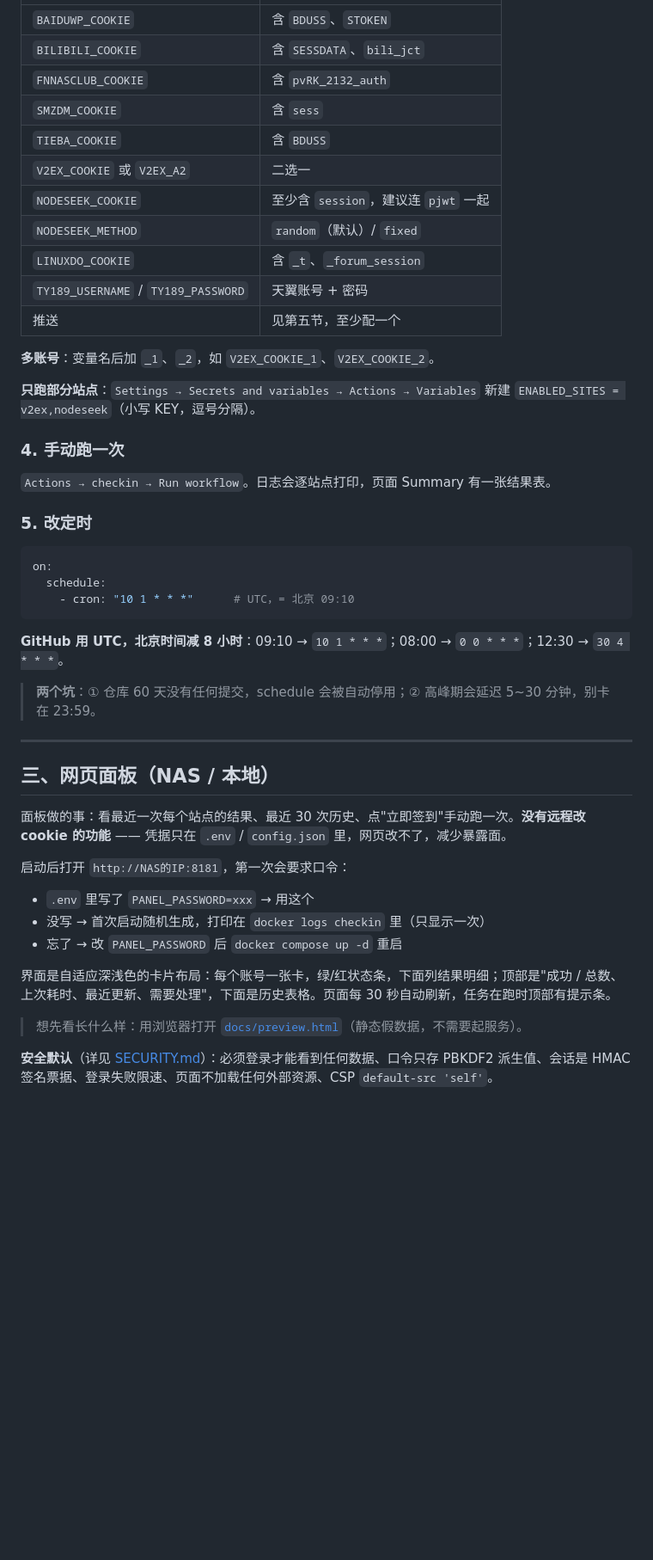
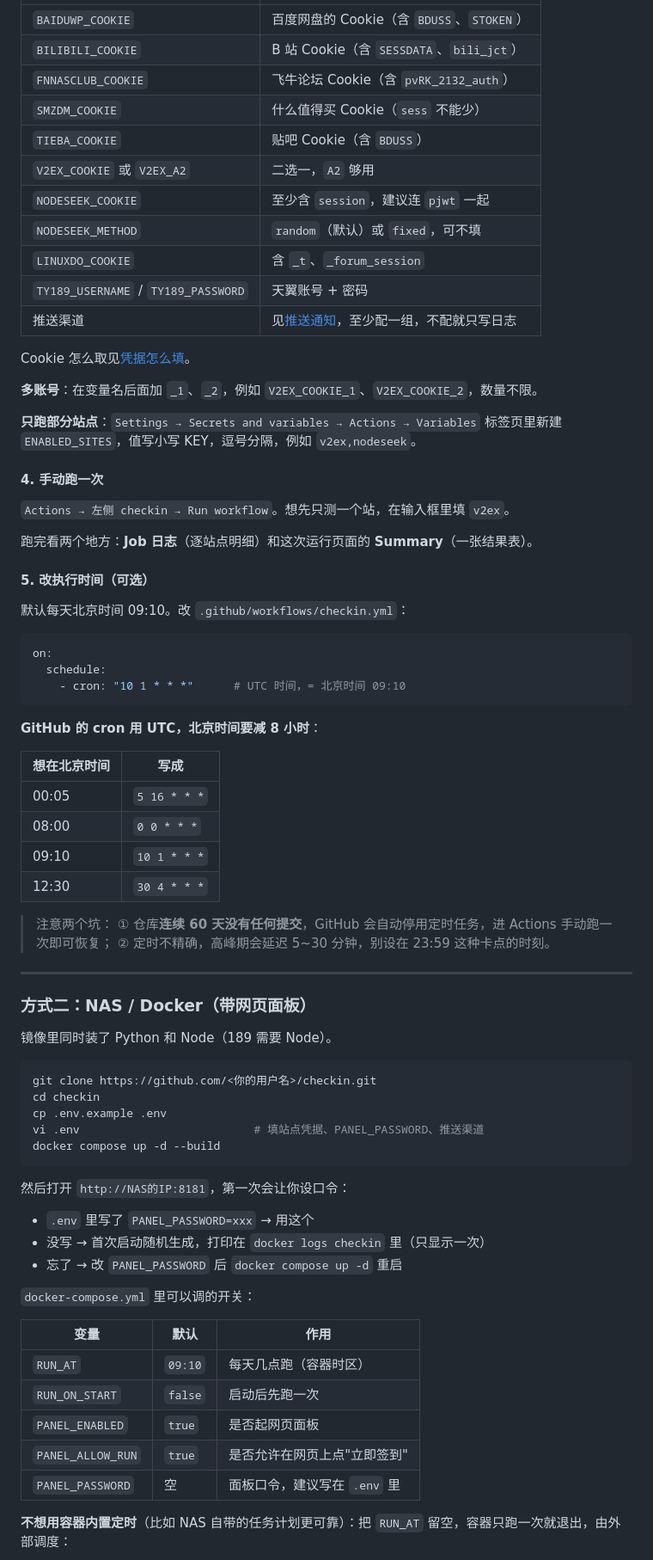
Before and after one commit to sevilx/checkin, a Markdown page: README.md, the part around one of its changes. Shown at 86% size. GitHub-like rendering; blank space fills up the shorter version.

````diff
--- a/README.md
+++ b/README.md
@@ -61,51 +64,80 @@ GitHub → **New repository** → Repository name 填 `checkin` → 可见性选
 | --- | --- |
-| `BAIDUWP_COOKIE` | 含 `BDUSS`、`STOKEN` |
-| `BILIBILI_COOKIE` | 含 `SESSDATA`、`bili_jct` |
-| `FNNASCLUB_COOKIE` | 含 `pvRK_2132_auth` |
-| `SMZDM_COOKIE` | 含 `sess` |
-| `TIEBA_COOKIE` | 含 `BDUSS` |
-| `V2EX_COOKIE` 或 `V2EX_A2` | 二选一 |
+| `BAIDUWP_COOKIE` | 百度网盘的 Cookie（含 `BDUSS`、`STOKEN`） |
+| `BILIBILI_COOKIE` | B 站 Cookie（含 `SESSDATA`、`bili_jct`） |
+| `FNNASCLUB_COOKIE` | 飞牛论坛 Cookie（含 `pvRK_2132_auth`） |
+| `SMZDM_COOKIE` | 什么值得买 Cookie（`sess` 不能少） |
+| `TIEBA_COOKIE` | 贴吧 Cookie（含 `BDUSS`） |
+| `V2EX_COOKIE` 或 `V2EX_A2` | 二选一，`A2` 够用 |
 | `NODESEEK_COOKIE` | 至少含 `session`，建议连 `pjwt` 一起 |
-| `NODESEEK_METHOD` | `random`（默认）/ `fixed` |
+| `NODESEEK_METHOD` | `random`（默认）或 `fixed`，可不填 |
 | `LINUXDO_COOKIE` | 含 `_t`、`_forum_session` |
 | `TY189_USERNAME` / `TY189_PASSWORD` | 天翼账号 + 密码 |
-| 推送 | 见第五节，至少配一个 |
+| 推送渠道 | 见[推送通知](#推送通知)，至少配一组，不配就只写日志 |
 
-**多账号**：变量名后加 `_1`、`_2`，如 `V2EX_COOKIE_1`、`V2EX_COOKIE_2`。
+Cookie 怎么取见[凭据怎么填](#凭据怎么填)。
 
-**只跑部分站点**：`Settings → Secrets and variables → Actions → Variables` 新建 `ENABLED_SITES = v2ex,nodeseek`（小写 KEY，逗号分隔）。
+**多账号**：在变量名后面加 `_1`、`_2`，例如 `V2EX_COOKIE_1`、`V2EX_COOKIE_2`，数量不限。
 
-### 4. 手动跑一次
+**只跑部分站点**：`Settings → Secrets and variables → Actions → Variables` 标签页里新建 `ENABLED_SITES`，值写小写 KEY，逗号分隔，例如 `v2ex,nodeseek`。
 
-`Actions → checkin → Run workflow`。日志会逐站点打印，页面 Summary 有一张结果表。
+#### 4. 手动跑一次
 
-### 5. 改定时
+`Actions → 左侧 checkin → Run workflow`。想先只测一个站，在输入框里填 `v2ex`。
+
+跑完看两个地方：**Job 日志**（逐站点明细）和这次运行页面的 **Summary**（一张结果表）。
+
+#### 5. 改执行时间（可选）
+
+默认每天北京时间 09:10。改 `.github/workflows/checkin.yml`：
 
 ```yaml
 on:
   schedule:
-    - cron: "10 1 * * *"      # UTC，= 北京 09:10
+    - cron: "10 1 * * *"      # UTC 时间，= 北京时间 09:10
 ```
 
-**GitHub 用 UTC，北京时间减 8 小时**：09:10 → `10 1 * * *`；08:00 → `0 0 * * *`；12:30 → `30 4 * * *`。
+**GitHub 的 cron 用 UTC，北京时间要减 8 小时**：
 
-> **两个坑**：① 仓库 60 天没有任何提交，schedule 会被自动停用；② 高峰期会延迟 5~30 分钟，别卡在 23:59。
+| 想在北京时间 | 写成 |
+| --- | --- |
+| 00:05 | `5 16 * * *` |
+| 08:00 | `0 0 * * *` |
+| 09:10 | `10 1 * * *` |
+| 12:30 | `30 4 * * *` |
+
+> 注意两个坑：
+> ① 仓库**连续 60 天没有任何提交**，GitHub 会自动停用定时任务，进 Actions 手动跑一次即可恢复；
+> ② 定时不精确，高峰期会延迟 5~30 分钟，别设在 23:59 这种卡点的时刻。
 
 ---
 
-## 三、网页面板（NAS / 本地）
+### 方式二：NAS / Docker（带网页面板）
 
-面板做的事：看最近一次每个站点的结果、最近 30 次历史、点"立即签到"手动跑一次。**没有远程改 cookie 的功能** —— 凭据只在 `.env` / `config.json` 里，网页改不了，减少暴露面。
+镜像里同时装了 Python 和 Node（189 需要 Node）。
 
-启动后打开 `http://NAS的IP:8181`，第一次会要求口令：
+```bash
+git clone https://github.com/<你的用户名>/checkin.git
+cd checkin
+cp .env.example .env
+vi .env                          # 填站点凭据、PANEL_PASSWORD、推送渠道
+docker compose up -d --build
+```
+
+然后打开 `http://NAS的IP:8181`，第一次会让你设口令：
 
 - `.env` 里写了 `PANEL_PASSWORD=xxx` → 用这个
 - 没写 → 首次启动随机生成，打印在 `docker logs checkin` 里（只显示一次）
 - 忘了 → 改 `PANEL_PASSWORD` 后 `docker compose up -d` 重启
 
-界面是自适应深浅色的卡片布局：每个账号一张卡，绿/红状态条，下面列结果明细；顶部是"成功 / 总数、上次耗时、最近更新、需要处理"，下面是历史表格。页面每 30 秒自动刷新，任务在跑时顶部有提示条。
+`docker-compose.yml` 里可以调的开关：
 
-> 想先看长什么样：用浏览器打开 [`docs/preview.html`](docs/preview.html)（静态假数据，不需要起服务）。
+| 变量 | 默认 | 作用 |
+| --- | --- | --- |
+| `RUN_AT` | `09:10` | 每天几点跑（容器时区） |
+| `RUN_ON_START` | `false` | 启动后先跑一次 |
+| `PANEL_ENABLED` | `true` | 是否起网页面板 |
+| `PANEL_ALLOW_RUN` | `true` | 是否允许在网页上点"立即签到" |
+| `PANEL_PASSWORD` | 空 | 面板口令，建议写在 `.env` 里 |
 
-**安全默认**（详见 [SECURITY.md](SECURITY.md)）：必须登录才能看到任何数据、口令只存 PBKDF2 派生值、会话是 HMAC 签名票据、登录失败限速、页面不加载任何外部资源、CSP `default-src 'self'`。
+**不想用容器内置定时**（比如 NAS 自带的任务计划更可靠）：把 `RUN_AT` 留空，容器只跑一次就退出，由外部调度：
 
````
Also changed, not shown: other parts of README.md (+176 -140 lines), CONTRIBUTING.md (added, +97 -0 lines).
